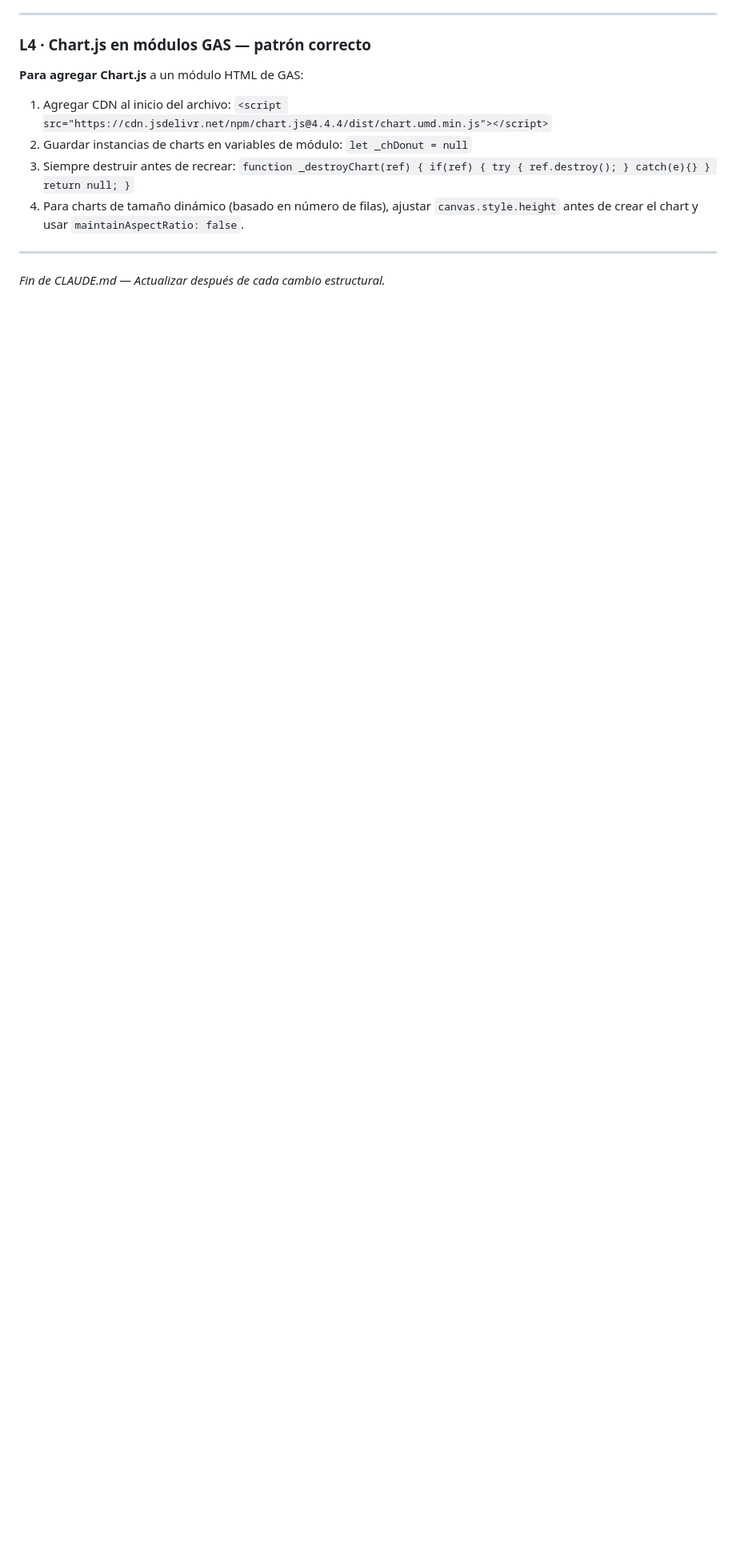
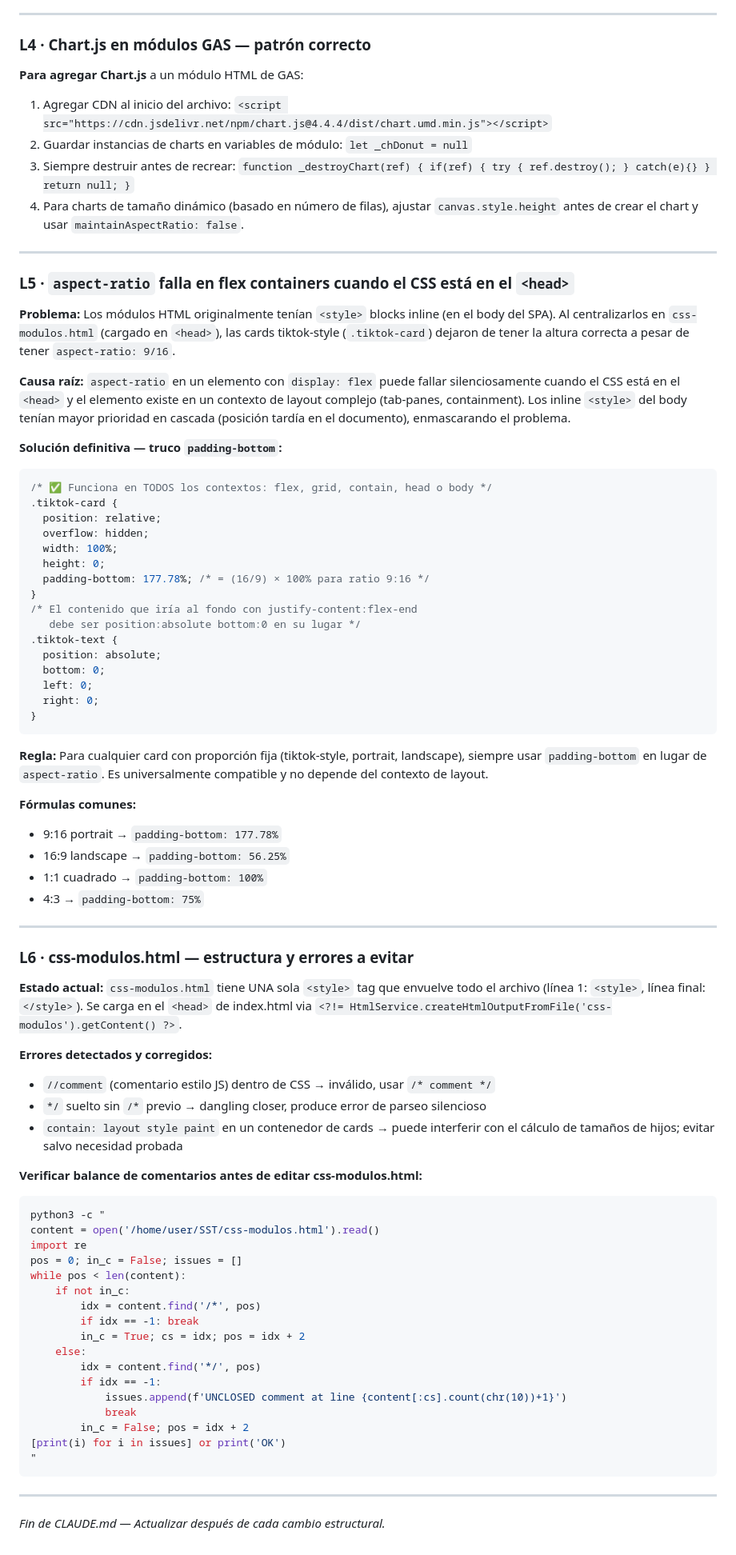
Before and after one commit to vico-renxo/SST, a Markdown page: CLAUDE.md, the part around the change. Shown at 80% size. GitHub-like rendering; blank space fills up the shorter version.

Commit message:
docs(CLAUDE.md): add L5 aspect-ratio failure in flex+head, L6 css-modulos pitfalls
Document the root cause of tiktok-card height regression and the
padding-bottom solution, plus css-modulos.html structure warnings.

https://claude.ai/code/session_01BPjrHyLkjgrHzFCqmBfqgh

````diff
--- a/CLAUDE.md
+++ b/CLAUDE.md
@@ -878,4 +878,72 @@ git remote set-url origin "https://x-access-token:${PAT}@github.com/vico-renxo/S
 
 ---
 
+### L5 · `aspect-ratio` falla en flex containers cuando el CSS está en el `<head>`
+
+**Problema:** Los módulos HTML originalmente tenían `<style>` blocks inline (en el body del SPA). Al centralizarlos en `css-modulos.html` (cargado en `<head>`), las cards tiktok-style (`.tiktok-card`) dejaron de tener la altura correcta a pesar de tener `aspect-ratio: 9/16`.
+
+**Causa raíz:** `aspect-ratio` en un elemento con `display: flex` puede fallar silenciosamente cuando el CSS está en el `<head>` y el elemento existe en un contexto de layout complejo (tab-panes, containment). Los inline `<style>` del body tenían mayor prioridad en cascada (posición tardía en el documento), enmascarando el problema.
+
+**Solución definitiva — truco `padding-bottom`:**
+```css
+/* ✅ Funciona en TODOS los contextos: flex, grid, contain, head o body */
+.tiktok-card {
+  position: relative;
+  overflow: hidden;
+  width: 100%;
+  height: 0;
+  padding-bottom: 177.78%; /* = (16/9) × 100% para ratio 9:16 */
+}
+/* El contenido que iría al fondo con justify-content:flex-end
+   debe ser position:absolute bottom:0 en su lugar */
+.tiktok-text {
+  position: absolute;
+  bottom: 0;
+  left: 0;
+  right: 0;
+}
+```
+
+**Regla:** Para cualquier card con proporción fija (tiktok-style, portrait, landscape), siempre usar `padding-bottom` en lugar de `aspect-ratio`. Es universalmente compatible y no depende del contexto de layout.
+
+**Fórmulas comunes:**
+- 9:16 portrait → `padding-bottom: 177.78%`
+- 16:9 landscape → `padding-bottom: 56.25%`
+- 1:1 cuadrado → `padding-bottom: 100%`
+- 4:3 → `padding-bottom: 75%`
+
+---
+
+### L6 · css-modulos.html — estructura y errores a evitar
+
+**Estado actual:** `css-modulos.html` tiene UNA sola `<style>` tag que envuelve todo el archivo (línea 1: `<style>`, línea final: `</style>`). Se carga en el `<head>` de index.html via `<?!= HtmlService.createHtmlOutputFromFile('css-modulos').getContent() ?>`.
+
+**Errores detectados y corregidos:**
+- `//comment` (comentario estilo JS) dentro de CSS → inválido, usar `/* comment */`
+- `*/` suelto sin `/*` previo → dangling closer, produce error de parseo silencioso
+- `contain: layout style paint` en un contenedor de cards → puede interferir con el cálculo de tamaños de hijos; evitar salvo necesidad probada
+
+**Verificar balance de comentarios antes de editar css-modulos.html:**
+```bash
+python3 -c "
+content = open('/home/user/SST/css-modulos.html').read()
+import re
+pos = 0; in_c = False; issues = []
+while pos < len(content):
+    if not in_c:
+        idx = content.find('/*', pos)
+        if idx == -1: break
+        in_c = True; cs = idx; pos = idx + 2
+    else:
+        idx = content.find('*/', pos)
+        if idx == -1:
+            issues.append(f'UNCLOSED comment at line {content[:cs].count(chr(10))+1}')
+            break
+        in_c = False; pos = idx + 2
+[print(i) for i in issues] or print('OK')
+"
+```
+
+---
+
 *Fin de CLAUDE.md — Actualizar después de cada cambio estructural.*
````
